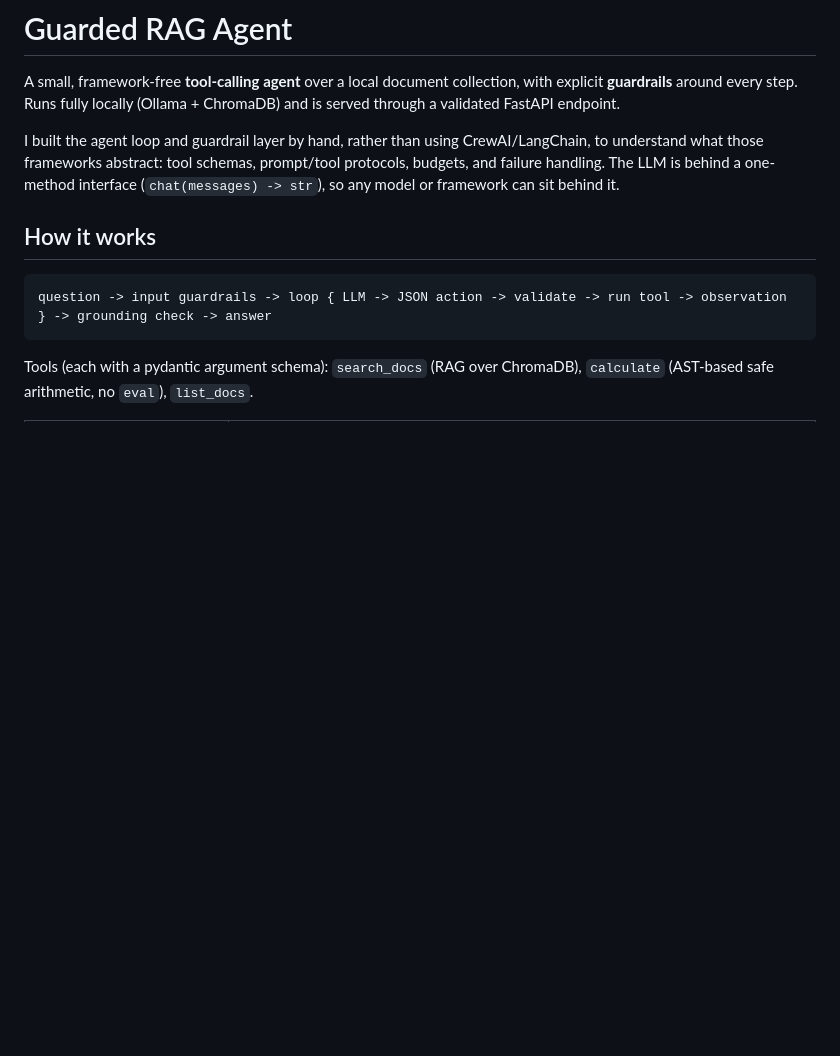
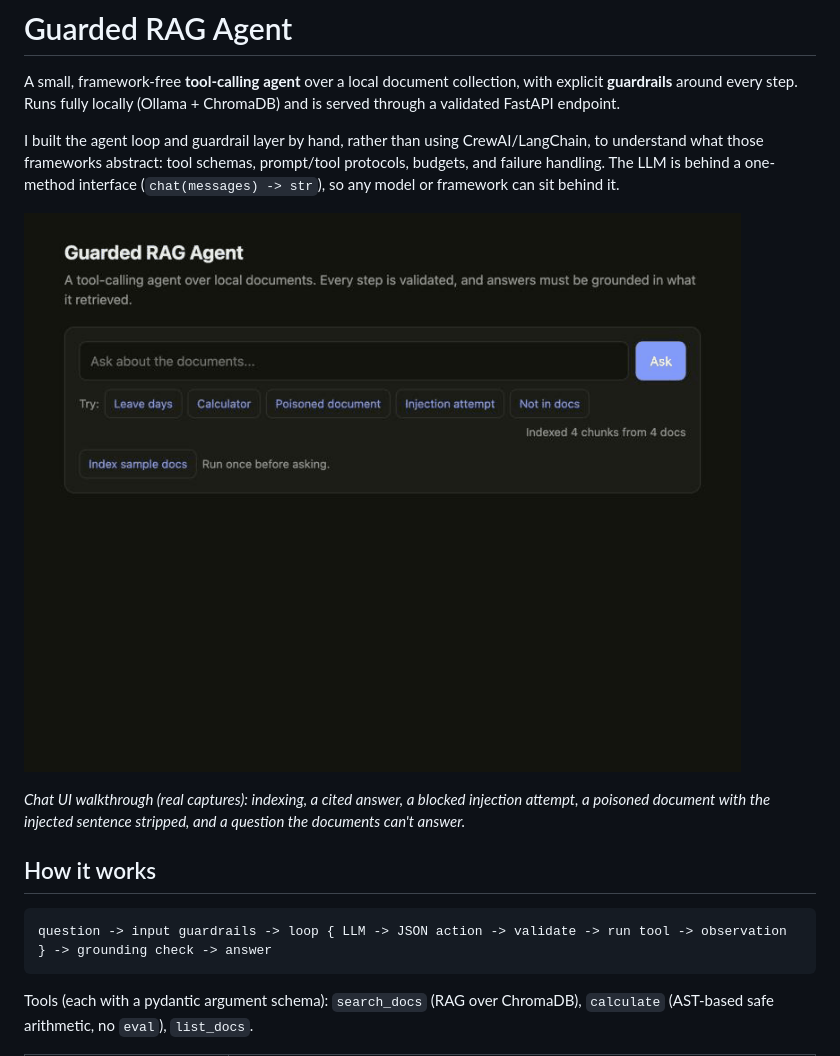
Before and after one commit to lalith0087/rag-agent-guardrails, a Markdown page: README.md, the part around the change. Rendered like a GitHub page; pictures changed too: docs/demo.gif (added); blank space fills up the shorter version.

Commit message:
Add demo GIF to README
Co-Authored-By: Claude Sonnet 5.5 <noreply@anthropic.com>

```diff
--- a/README.md
+++ b/README.md
@@ -6,6 +6,10 @@ around every step. Runs fully locally (Ollama + ChromaDB) and is served through
 I built the agent loop and guardrail layer by hand, rather than using CrewAI/LangChain, to understand
 what those frameworks abstract: tool schemas, prompt/tool protocols, budgets, and failure handling.
 The LLM is behind a one-method interface (`chat(messages) -> str`), so any model or framework can sit behind it.
+
+![Demo: indexing, a grounded answer, a blocked injection, a poisoned document and a not-found question](docs/demo.gif)
+
+*Chat UI walkthrough (real captures): indexing, a cited answer, a blocked injection attempt, a poisoned document with the injected sentence stripped, and a question the documents can't answer.*
 
 ## How it works
 
```
